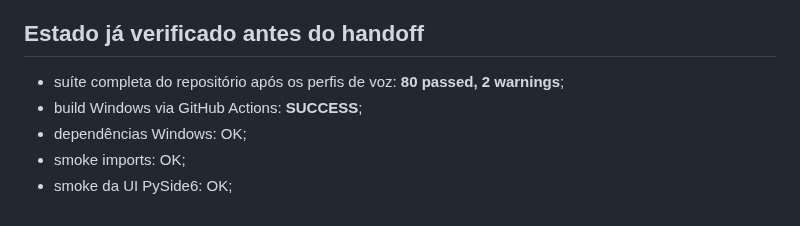
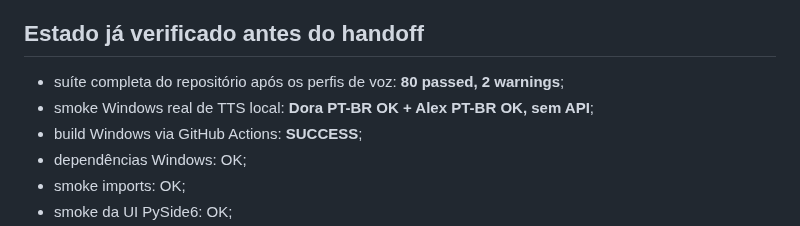
Before and after one commit to adrse/AGCN-Live-Voice, a Markdown page: docs/ASTRA_MINIMAL_HANDOFF.md, the part around the change. Rendered like a GitHub page.

Commit message:
docs: registra smoke offline aprovado de Dora e Alex

```diff
--- a/docs/ASTRA_MINIMAL_HANDOFF.md
+++ b/docs/ASTRA_MINIMAL_HANDOFF.md
@@ -8,6 +8,7 @@ Branch: astra-handoff-2026-09-29
 ## Estado já verificado antes do handoff
 
 - suíte completa do repositório após os perfis de voz: **80 passed, 2 warnings**;
+- smoke Windows real de TTS local: **Dora PT-BR OK + Alex PT-BR OK, sem API**;
 - build Windows via GitHub Actions: **SUCCESS**;
 - dependências Windows: OK;
 - smoke imports: OK;
```
